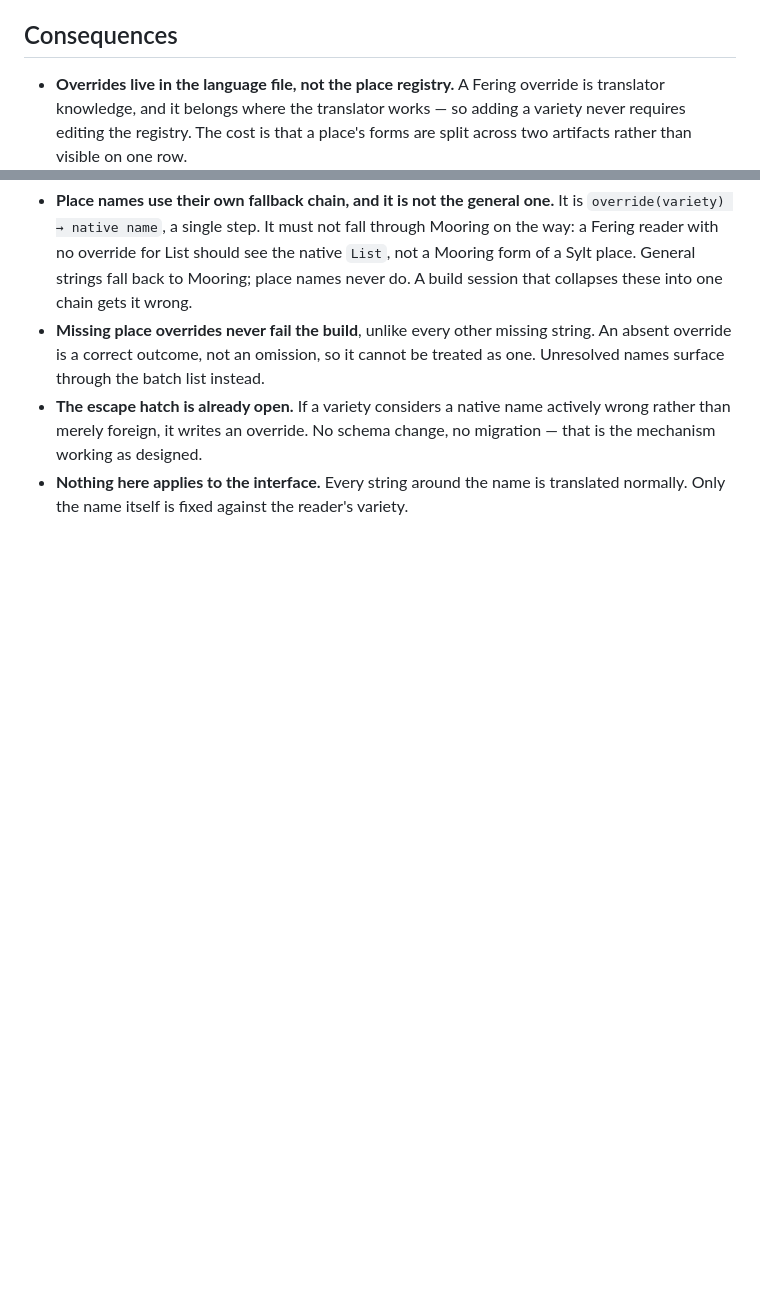
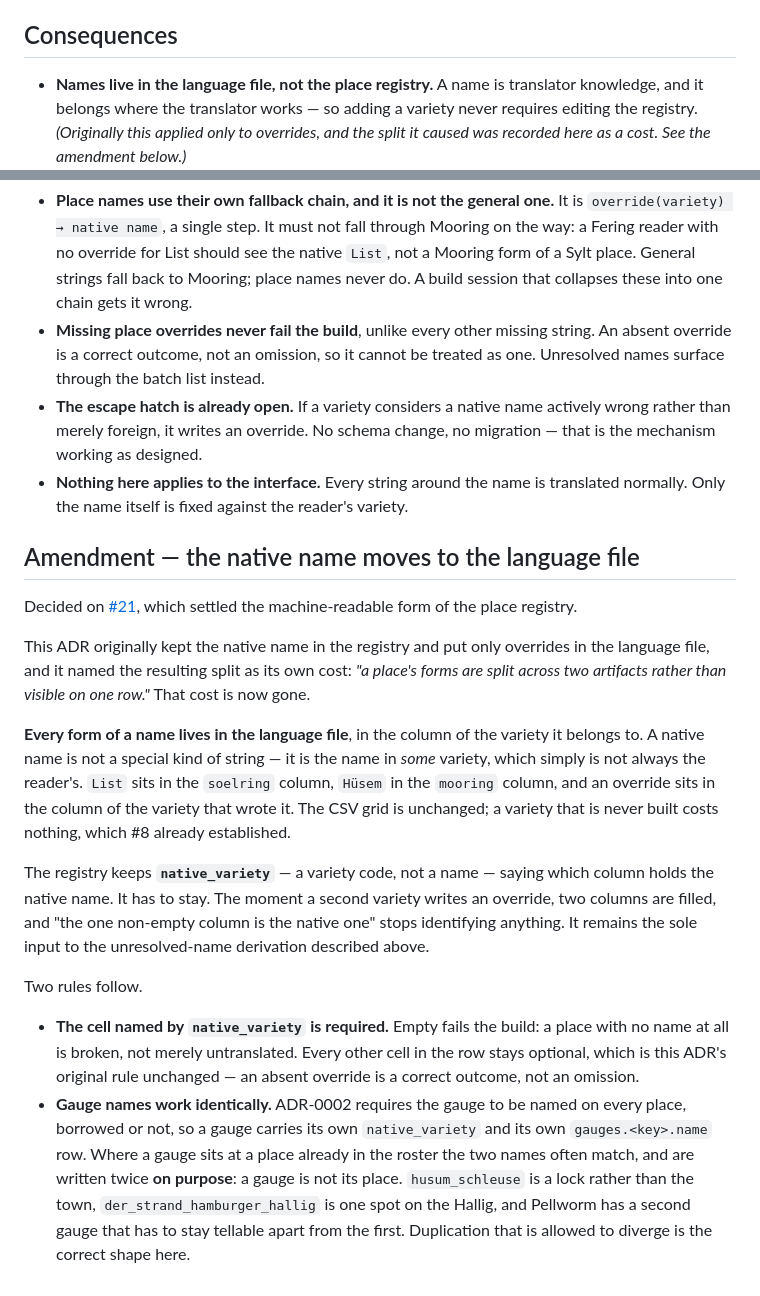
Before and after one commit to Commander-Cody/weather-page, a Markdown page: docs/adr/0003-place-names-are-a-native-name-plus-per-variety-overrides.md, 2 parts joined by grey strips. Drawn GitHub-style; blank space fills up the shorter version.

Commit message:
Move place names out of the registry; sea point belongs to the gauge

```diff
--- a/docs/adr/0003-place-names-are-a-native-name-plus-per-variety-overrides.md
+++ b/docs/adr/0003-place-names-are-a-native-name-plus-per-variety-overrides.md
@@ -39,10 +39,10 @@ sit on the batch list forever as noise.
 
 ## Consequences
 
-- **Overrides live in the language file, not the place registry.** A Fering override is
-  translator knowledge, and it belongs where the translator works — so adding a variety
-  never requires editing the registry. The cost is that a place's forms are split across
-  two artifacts rather than visible on one row.
+- **Names live in the language file, not the place registry.** A name is translator
+  knowledge, and it belongs where the translator works — so adding a variety never
+  requires editing the registry. *(Originally this applied only to overrides, and the
+  split it caused was recorded here as a cost. See the amendment below.)*
 - **Place names use their own fallback chain, and it is not the general one.** It is
   `override(variety) → native name`, a single step. It must not fall through Mooring on
   the way: a Fering reader with no override for List should see the native `List`, not a
@@ -56,3 +56,38 @@ sit on the batch list forever as noise.
   migration — that is the mechanism working as designed.
 - **Nothing here applies to the interface.** Every string around the name is translated
   normally. Only the name itself is fixed against the reader's variety.
+
+## Amendment — the native name moves to the language file
+
+Decided on [#21](https://github.com/Commander-Cody/weather-page/issues/21), which settled
+the machine-readable form of the place registry.
+
+This ADR originally kept the native name in the registry and put only overrides in the
+language file, and it named the resulting split as its own cost: *"a place's forms are
+split across two artifacts rather than visible on one row."* That cost is now gone.
+
+**Every form of a name lives in the language file**, in the column of the variety it
+belongs to. A native name is not a special kind of string — it is the name in *some*
+variety, which simply is not always the reader's. `List` sits in the `soelring` column,
+`Hüsem` in the `mooring` column, and an override sits in the column of the variety that
+wrote it. The CSV grid is unchanged; a variety that is never built costs nothing, which
+#8 already established.
+
+The registry keeps **`native_variety`** — a variety code, not a name — saying which column
+holds the native name. It has to stay. The moment a second variety writes an override, two
+columns are filled, and "the one non-empty column is the native one" stops identifying
+anything. It remains the sole input to the unresolved-name derivation described above.
+
+Two rules follow.
+
+- **The cell named by `native_variety` is required.** Empty fails the build: a place with
+  no name at all is broken, not merely untranslated. Every other cell in the row stays
+  optional, which is this ADR's original rule unchanged — an absent override is a correct
+  outcome, not an omission.
+- **Gauge names work identically.** ADR-0002 requires the gauge to be named on every
+  place, borrowed or not, so a gauge carries its own `native_variety` and its own
+  `gauges.<key>.name` row. Where a gauge sits at a place already in the roster the two
+  names often match, and are written twice **on purpose**: a gauge is not its place.
+  `husum_schleuse` is a lock rather than the town, `der_strand_hamburger_hallig` is one
+  spot on the Hallig, and Pellworm has a second gauge that has to stay tellable apart from
+  the first. Duplication that is allowed to diverge is the correct shape here.
```
Also changed, not shown: CONTEXT.md (+16 -5 lines), docs/places.md (+13 -4 lines).
